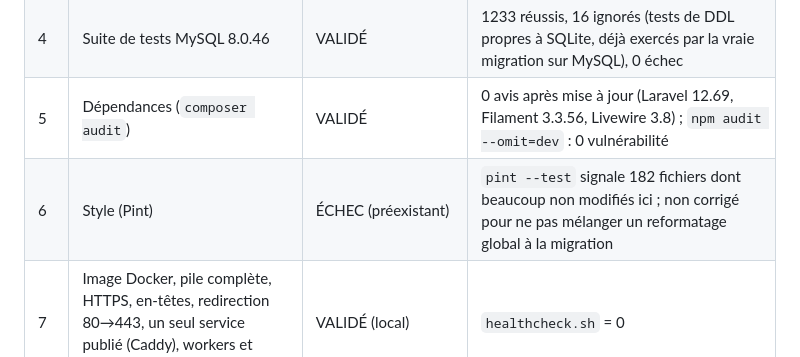
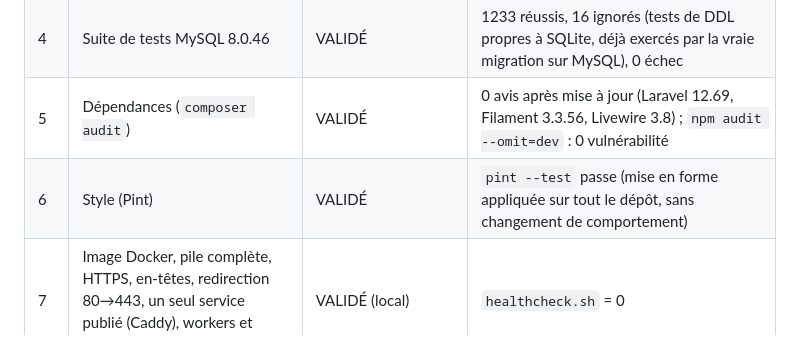
Before and after one commit to rachedcedric/uvsystem, a Markdown page: docs/MIGRATION-UVMASTER.md, the part around the change. Rendered like a GitHub page.

Commit message:
Docs: Pint now passes
Co-Authored-By: Claude Sonnet 5.5 <noreply@anthropic.com>

```diff
--- a/docs/MIGRATION-UVMASTER.md
+++ b/docs/MIGRATION-UVMASTER.md
@@ -142,7 +142,7 @@ Rien de ce qui suit n'a été exécuté sur la production ni sur un serveur rée
 | 3 | Suite de tests SQLite | VALIDÉ | 1248 réussis, 1 ignoré, 0 échec |
 | 4 | Suite de tests MySQL 8.0.46 | VALIDÉ | 1233 réussis, 16 ignorés (tests de DDL propres à SQLite, déjà exercés par la vraie migration sur MySQL), 0 échec |
 | 5 | Dépendances (`composer audit`) | VALIDÉ | 0 avis après mise à jour (Laravel 12.69, Filament 3.3.56, Livewire 3.8) ; `npm audit --omit=dev` : 0 vulnérabilité |
-| 6 | Style (Pint) | ÉCHEC (préexistant) | `pint --test` signale 182 fichiers dont beaucoup non modifiés ici ; non corrigé pour ne pas mélanger un reformatage global à la migration |
+| 6 | Style (Pint) | VALIDÉ | `pint --test` passe (mise en forme appliquée sur tout le dépôt, sans changement de comportement) |
 | 7 | Image Docker, pile complète, HTTPS, en-têtes, redirection 80→443, un seul service publié (Caddy), workers et planificateur sains | VALIDÉ (local) | `healthcheck.sh` = 0 |
 | 8 | Redirection `www` → apex | VALIDÉ (local, règle Caddy) / NON TESTÉ en réel | dépend du DNS |
 | 9 | Sauvegarde → préflight → migration sur base vide | VALIDÉ (local) | |
```
